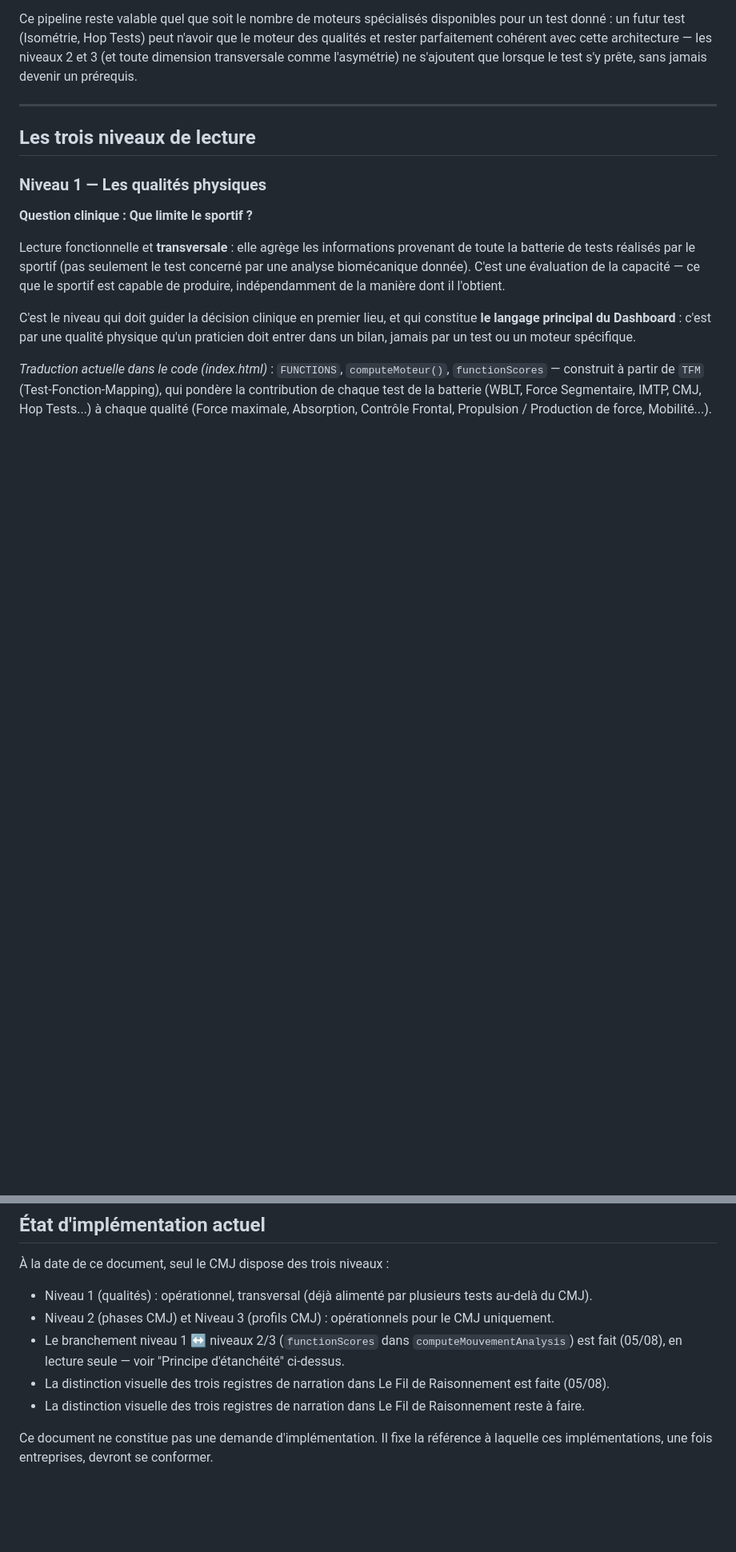
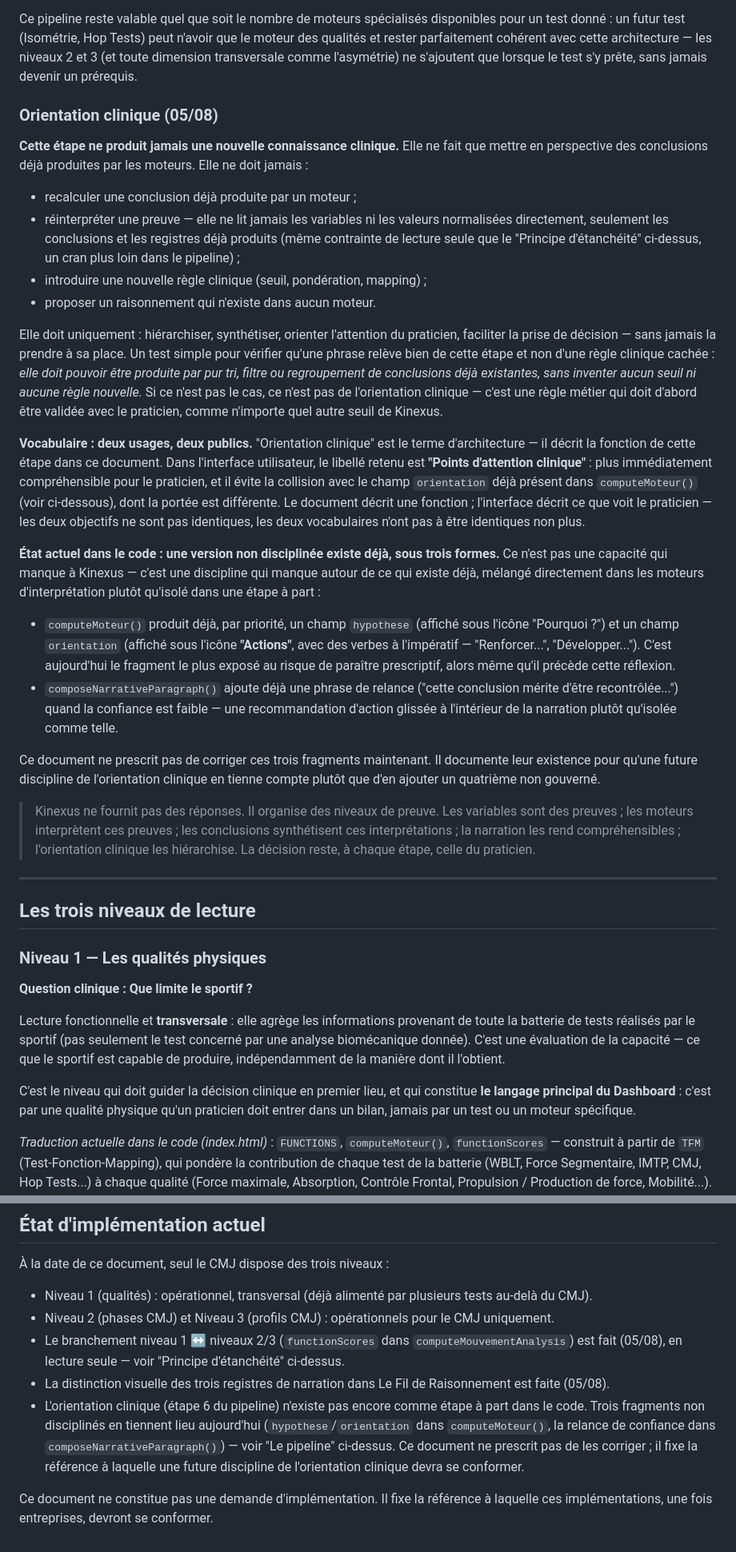
Before and after one commit to kevinlt123/-kinexus, a Markdown page: KINEXUS_CLINICAL_ARCHITECTURE.md, 2 parts joined by grey strips. Shown at 80% size. Drawn GitHub-style; blank space fills up the shorter version.

Commit message:
Architecture clinique : ajoute l'étape 6 du pipeline, l'orientation clinique
Formalise la dernière étape validée avec le praticien : preuve →
interprétation → conclusion → narration → orientation clinique. Cette étape
ne produit jamais de nouvelle connaissance clinique — elle hiérarchise et
synthétise des conclusions déjà produites, en lecture seule (même discipline
que le principe d'étanchéité, un cran plus loin dans le pipeline), toujours
formulée à l'interrogatif/nominal plutôt qu'à l'impératif.

Documente aussi que ce besoin n'est pas nouveau : trois fragments non
disciplinés existent déjà dans le code (hypothese/orientation dans
computeMoteur(), la relance de confiance dans composeNarrativeParagraph()),
sans être corrigés — le document fixe la référence, pas une demande
d'implémentation.

Vocabulaire à deux niveaux, validé par le praticien : "Orientation clinique"
pour ce document d'architecture, "Points d'attention clinique" pour
l'interface (évite la collision avec le champ `orientation` existant).

Corrige aussi une duplication contradictoire laissée dans "État
d'implémentation actuel" par un commit précédent.

Co-Authored-By: Claude Sonnet 5 <noreply@anthropic.com>
Claude-Session: https://claude.ai/code/session_01JmA5xdj1NTcCogucJMypQt

```diff
--- a/KINEXUS_CLINICAL_ARCHITECTURE.md
+++ b/KINEXUS_CLINICAL_ARCHITECTURE.md
@@ -220,6 +222,56 @@ donné : un futur test (Isométrie, Hop Tests) peut n'avoir que le moteur des qu
 parfaitement cohérent avec cette architecture — les niveaux 2 et 3 (et toute dimension
 transversale comme l'asymétrie) ne s'ajoutent que lorsque le test s'y prête, sans jamais devenir un
 prérequis.
+
+### Orientation clinique (05/08)
+
+**Cette étape ne produit jamais une nouvelle connaissance clinique.** Elle ne fait que mettre en
+perspective des conclusions déjà produites par les moteurs. Elle ne doit jamais :
+
+- recalculer une conclusion déjà produite par un moteur ;
+- réinterpréter une preuve — elle ne lit jamais les variables ni les valeurs normalisées
+  directement, seulement les conclusions et les registres déjà produits (même contrainte de
+  lecture seule que le "Principe d'étanchéité" ci-dessus, un cran plus loin dans le pipeline) ;
+- introduire une nouvelle règle clinique (seuil, pondération, mapping) ;
+- proposer un raisonnement qui n'existe dans aucun moteur.
+
+Elle doit uniquement : hiérarchiser, synthétiser, orienter l'attention du praticien, faciliter la
+prise de décision — sans jamais la prendre à sa place. Un test simple pour vérifier qu'une phrase
+relève bien de cette étape et non d'une règle clinique cachée : *elle doit pouvoir être produite
+par pur tri, filtre ou regroupement de conclusions déjà existantes, sans inventer aucun seuil ni
+aucune règle nouvelle.* Si ce n'est pas le cas, ce n'est pas de l'orientation clinique — c'est une
+règle métier qui doit d'abord être validée avec le praticien, comme n'importe quel autre seuil de
+Kinexus.
+
+**Vocabulaire : deux usages, deux publics.** "Orientation clinique" est le terme d'architecture —
+il décrit la fonction de cette étape dans ce document. Dans l'interface utilisateur, le libellé
+retenu est **"Points d'attention clinique"** : plus immédiatement compréhensible pour le praticien,
+et il évite la collision avec le champ `orientation` déjà présent dans `computeMoteur()` (voir
+ci-dessous), dont la portée est différente. Le document décrit une fonction ; l'interface décrit ce
+que voit le praticien — les deux objectifs ne sont pas identiques, les deux vocabulaires n'ont pas
+à être identiques non plus.
+
+**État actuel dans le code : une version non disciplinée existe déjà, sous trois formes.** Ce
+n'est pas une capacité qui manque à Kinexus — c'est une discipline qui manque autour de ce qui
+existe déjà, mélangé directement dans les moteurs d'interprétation plutôt qu'isolé dans une étape à
+part :
+
+- `computeMoteur()` produit déjà, par priorité, un champ `hypothese` (affiché sous l'icône
+  "Pourquoi ?") et un champ `orientation` (affiché sous l'icône **"Actions"**, avec des verbes à
+  l'impératif — "Renforcer...", "Développer..."). C'est aujourd'hui le fragment le plus exposé au
+  risque de paraître prescriptif, alors même qu'il précède cette réflexion.
+- `composeNarrativeParagraph()` ajoute déjà une phrase de relance ("cette conclusion mérite d'être
+  recontrôlée...") quand la confiance est faible — une recommandation d'action glissée à
+  l'intérieur de la narration plutôt qu'isolée comme telle.
+
+Ce document ne prescrit pas de corriger ces trois fragments maintenant. Il documente leur existence
+pour qu'une future discipline de l'orientation clinique en tienne compte plutôt que d'en ajouter un
+quatrième non gouverné.
+
+> Kinexus ne fournit pas des réponses. Il organise des niveaux de preuve. Les variables sont des
+> preuves ; les moteurs interprètent ces preuves ; les conclusions synthétisent ces
+> interprétations ; la narration les rend compréhensibles ; l'orientation clinique les hiérarchise.
+> La décision reste, à chaque étape, celle du praticien.
 
 ---
 
@@ -351,8 +408,11 @@ est également implémentée. Voir "État d'implémentation actuel" ci-dessous.
   fait (05/08), en lecture seule — voir "Principe d'étanchéité" ci-dessus.
 - La distinction visuelle des trois registres de narration dans Le Fil de Raisonnement est faite
   (05/08).
-- La distinction visuelle des trois registres de narration dans Le Fil de Raisonnement reste à
-  faire.
+- L'orientation clinique (étape 6 du pipeline) n'existe pas encore comme étape à part dans le
+  code. Trois fragments non disciplinés en tiennent lieu aujourd'hui (`hypothese`/`orientation`
+  dans `computeMoteur()`, la relance de confiance dans `composeNarrativeParagraph()`) — voir "Le
+  pipeline" ci-dessus. Ce document ne prescrit pas de les corriger ; il fixe la référence à
+  laquelle une future discipline de l'orientation clinique devra se conformer.
 
 Ce document ne constitue pas une demande d'implémentation. Il fixe la référence à laquelle ces
 implémentations, une fois entreprises, devront se conformer.
```
Also changed, not shown: other parts of KINEXUS_CLINICAL_ARCHITECTURE.md (+10 -3 lines).
